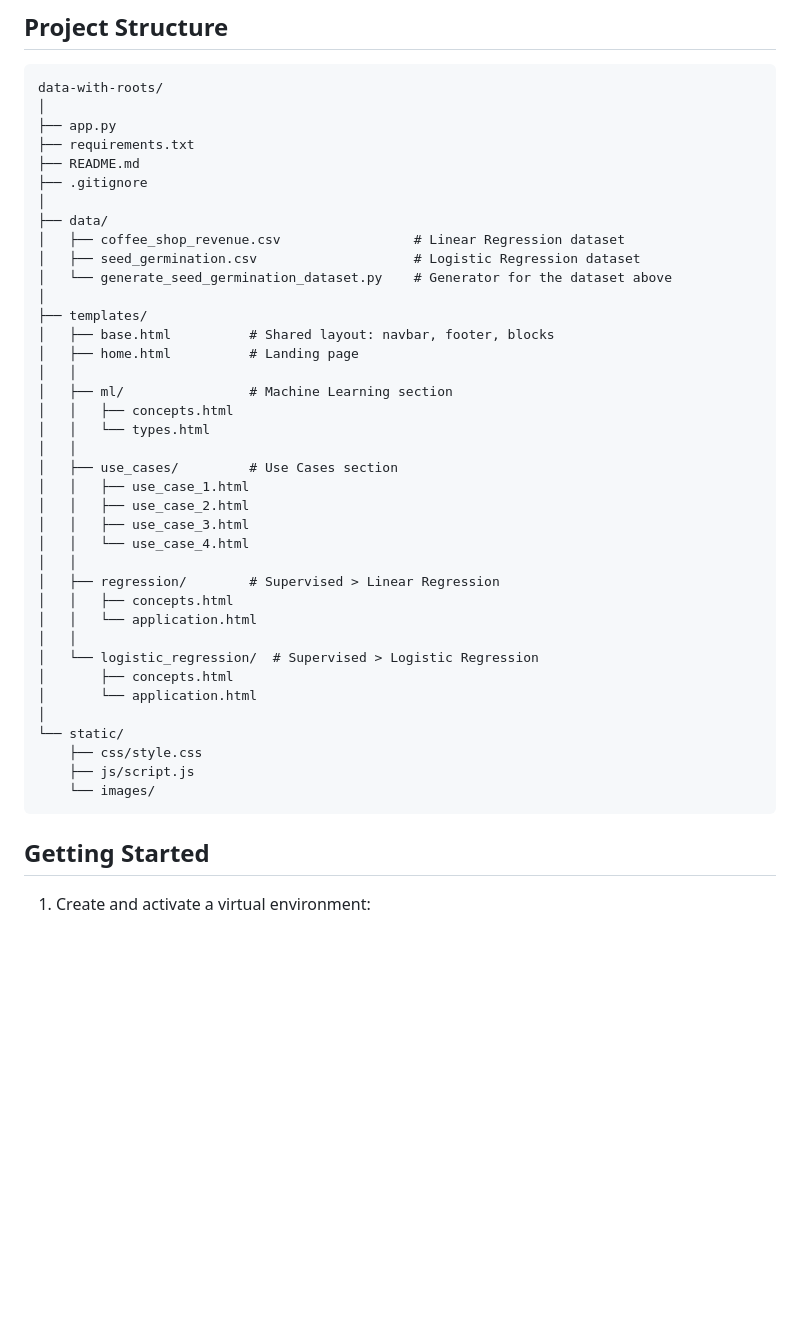
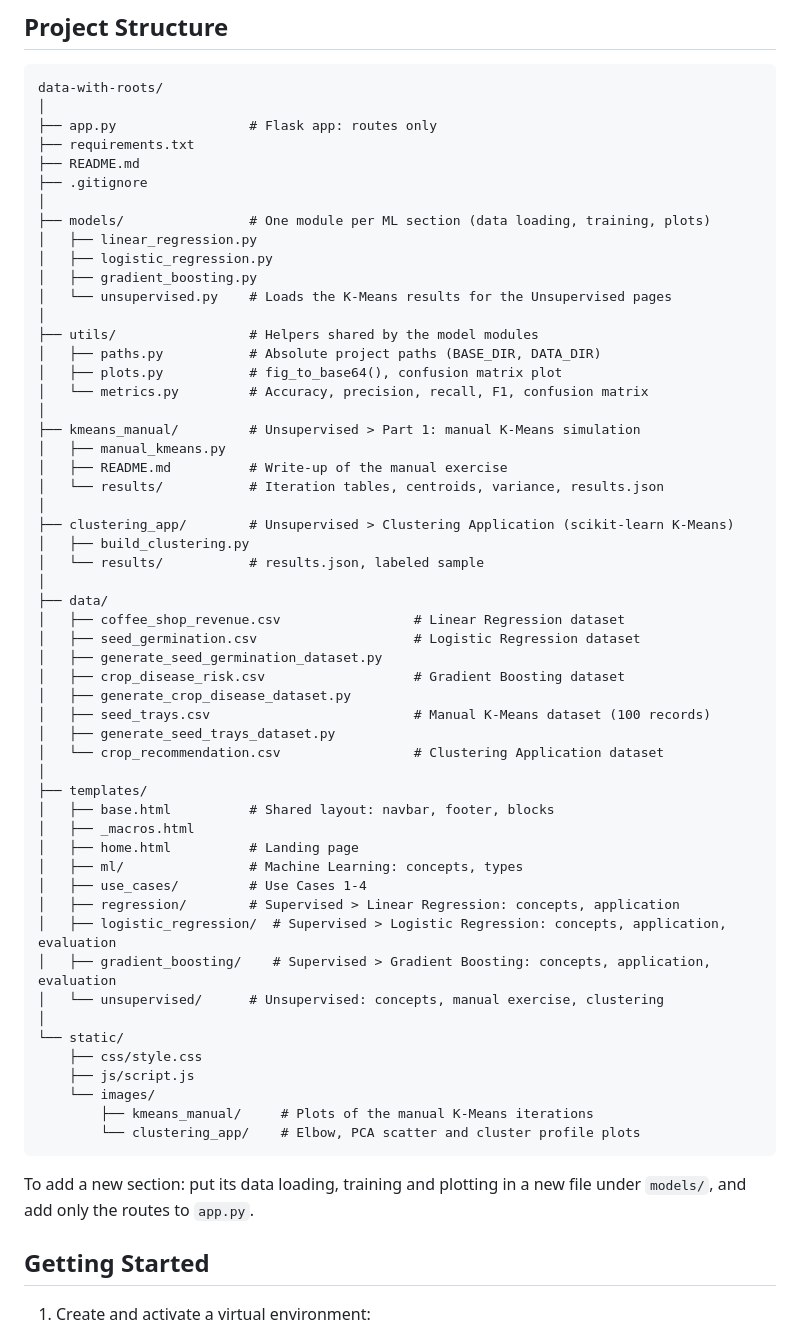
Before and after one commit to C-Galeano/Data-with-roots, a Markdown page: README.md, the part around the change. Drawn GitHub-style; blank space fills up the shorter version.

Commit message:
docs: update project structure in README

````diff
--- a/README.md
+++ b/README.md
@@ -24,43 +24,62 @@ combining an academic presentation with a clean, modern design.
 ```text
 data-with-roots/
 │
-├── app.py
+├── app.py                 # Flask app: routes only
 ├── requirements.txt
 ├── README.md
 ├── .gitignore
 │
+├── models/                # One module per ML section (data loading, training, plots)
+│   ├── linear_regression.py
+│   ├── logistic_regression.py
+│   ├── gradient_boosting.py
+│   └── unsupervised.py    # Loads the K-Means results for the Unsupervised pages
+│
+├── utils/                 # Helpers shared by the model modules
+│   ├── paths.py           # Absolute project paths (BASE_DIR, DATA_DIR)
+│   ├── plots.py           # fig_to_base64(), confusion matrix plot
+│   └── metrics.py         # Accuracy, precision, recall, F1, confusion matrix
+│
+├── kmeans_manual/         # Unsupervised > Part 1: manual K-Means simulation
+│   ├── manual_kmeans.py
+│   ├── README.md          # Write-up of the manual exercise
+│   └── results/           # Iteration tables, centroids, variance, results.json
+│
+├── clustering_app/        # Unsupervised > Clustering Application (scikit-learn K-Means)
+│   ├── build_clustering.py
+│   └── results/           # results.json, labeled sample
+│
 ├── data/
 │   ├── coffee_shop_revenue.csv                 # Linear Regression dataset
 │   ├── seed_germination.csv                    # Logistic Regression dataset
-│   └── generate_seed_germination_dataset.py    # Generator for the dataset above
+│   ├── generate_seed_germination_dataset.py
+│   ├── crop_disease_risk.csv                   # Gradient Boosting dataset
+│   ├── generate_crop_disease_dataset.py
+│   ├── seed_trays.csv                          # Manual K-Means dataset (100 records)
+│   ├── generate_seed_trays_dataset.py
+│   └── crop_recommendation.csv                 # Clustering Application dataset
 │
 ├── templates/
 │   ├── base.html          # Shared layout: navbar, footer, blocks
+│   ├── _macros.html
 │   ├── home.html          # Landing page
-│   │
-│   ├── ml/                # Machine Learning section
-│   │   ├── concepts.html
-│   │   └── types.html
-│   │
-│   ├── use_cases/         # Use Cases section
-│   │   ├── use_case_1.html
-│   │   ├── use_case_2.html
-│   │   ├── use_case_3.html
-│   │   └── use_case_4.html
-│   │
-│   ├── regression/        # Supervised > Linear Regression
-│   │   ├── concepts.html
-│   │   └── application.html
-│   │
-│   └── logistic_regression/  # Supervised > Logistic Regression
-│       ├── concepts.html
-│       └── application.html
+│   ├── ml/                # Machine Learning: concepts, types
+│   ├── use_cases/         # Use Cases 1-4
+│   ├── regression/        # Supervised > Linear Regression: concepts, application
+│   ├── logistic_regression/  # Supervised > Logistic Regression: concepts, application, evaluation
+│   ├── gradient_boosting/    # Supervised > Gradient Boosting: concepts, application, evaluation
+│   └── unsupervised/      # Unsupervised: concepts, manual exercise, clustering
 │
 └── static/
     ├── css/style.css
     ├── js/script.js
     └── images/
+        ├── kmeans_manual/     # Plots of the manual K-Means iterations
+        └── clustering_app/    # Elbow, PCA scatter and cluster profile plots
 ```
+
+To add a new section: put its data loading, training and plotting in a new file under
+`models/`, and add only the routes to `app.py`.
 
 ## Getting Started
 
````
